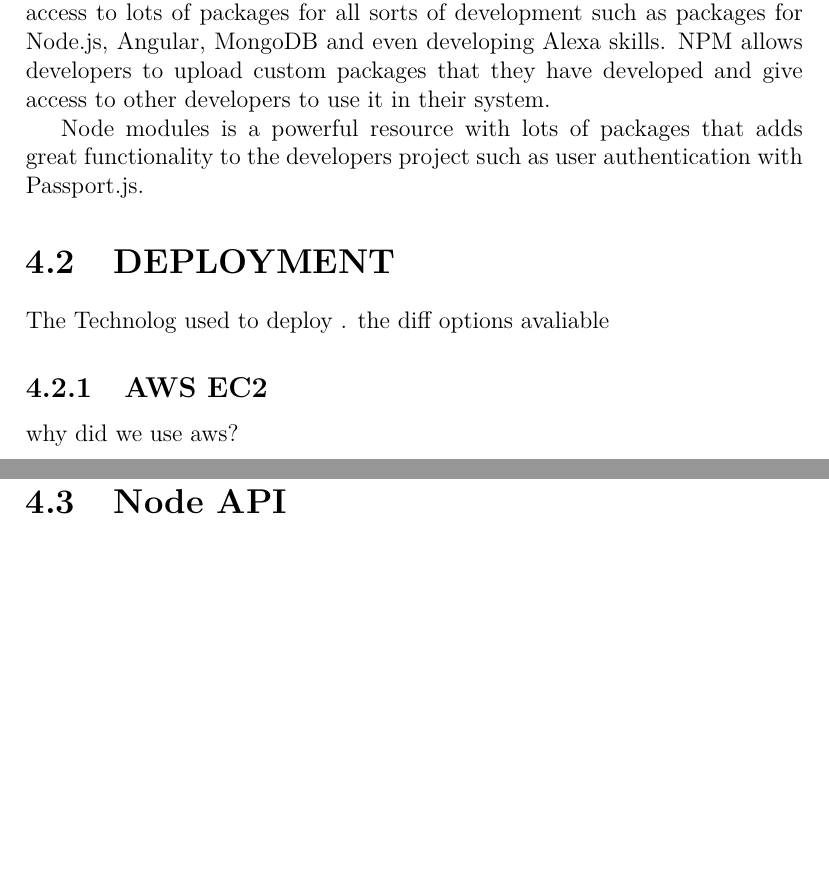
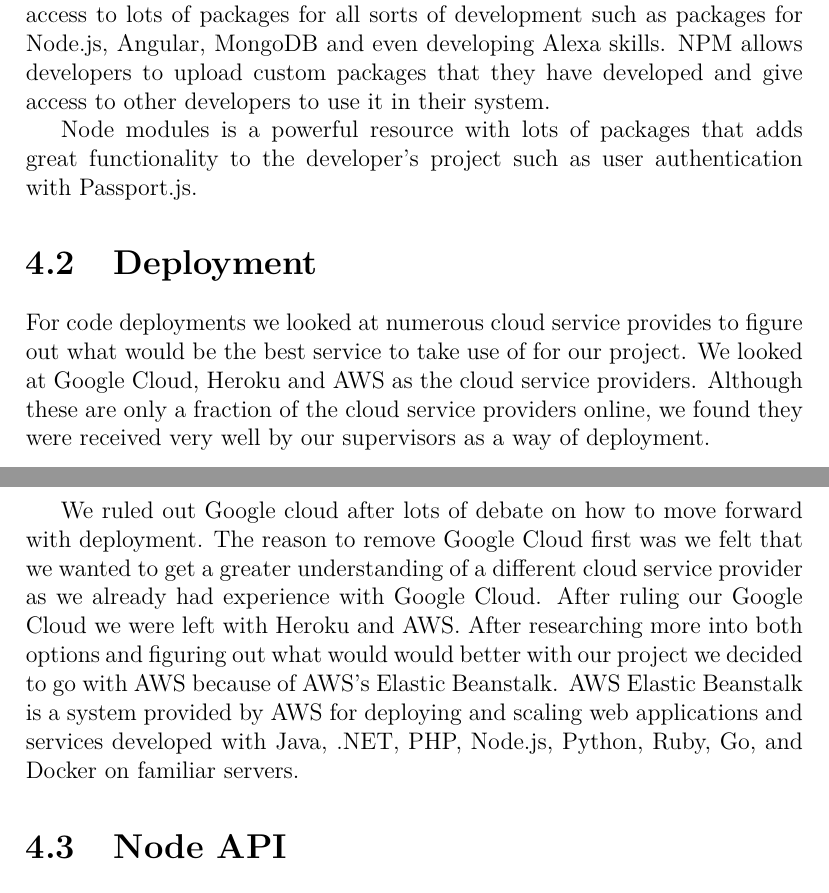
Before and after one commit to Final-Year-Project-Cian-Kevin/Dissertation, a LaTeX thesis (project.tex, which reads sections/technology.tex): two parts of pages 18 and 19 of 26 before the commit and two parts of pages 18 and 19 of 27 after it, joined at a grey line, cut so that both start at the same text, the shorter picture padded with empty space. Compiled offline with pdfLaTeX.

Commit message:
Added more content to technology

```diff
--- a/sections/technology.tex
+++ b/sections/technology.tex
@@ -61,14 +61,14 @@
 
 NPM is the world’s largest software registry. NPM allows developers access to lots of packages for all sorts of development such as packages for Node.js, Angular, MongoDB and even developing Alexa skills. NPM allows developers to upload custom packages that they have developed and give access to other developers to use it in their system.
 
-Node modules is a powerful resource with lots of packages that adds great functionality to the developers project such as user authentication with Passport.js.
+Node modules is a powerful resource with lots of packages that adds great functionality to the developer's project such as user authentication with Passport.js.
 
 
 % ========================== DEPLOYMENT  ==========================
-\section{DEPLOYMENT}
-The Technolog used to deploy . the diff options avaliable
-\subsection{AWS EC2}
-why did we use aws?
+\section{Deployment}
+For code deployments we looked at numerous cloud service provides to figure out what would be the best service to take use of for our project. We looked at Google Cloud, Heroku and AWS as the cloud service providers. Although these are only a fraction of the cloud service providers online, we found they were received very well by our supervisors as a way of deployment.
+
+We ruled out Google cloud after lots of debate on how to move forward with deployment. The reason to remove Google Cloud first was we felt that we wanted to get a greater understanding of a different cloud service provider as we already had experience with Google Cloud. After ruling our Google Cloud we were left with Heroku and AWS. After researching more into both options and figuring out what would would better with our project we decided to go with AWS because of AWS's Elastic Beanstalk. AWS Elastic Beanstalk is a system provided by AWS  for deploying and scaling web applications and services developed with Java, .NET, PHP, Node.js, Python, Ruby, Go, and Docker on familiar servers.
 
 % ========================== API  ==========================
 \section{Node API}
```
Also changed, not shown: sections/technology.tex (2 more changed lines).
